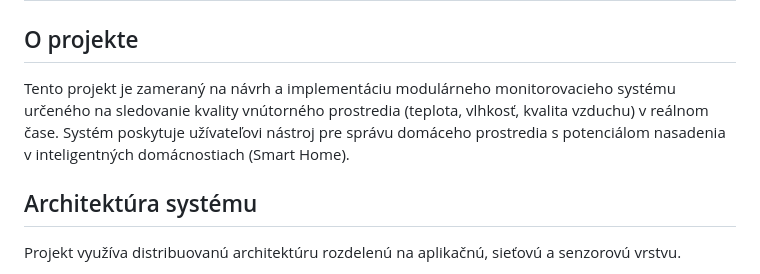
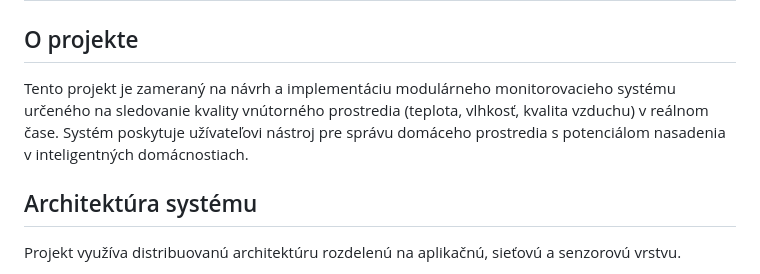
Before and after one commit to gurska-miriam/iot-environment-monitor, a Markdown page: README.md, the part around the change. Rendered like a GitHub page.

```diff
--- a/README.md
+++ b/README.md
@@ -1,7 +1,7 @@
 # Monitorovací systém kvality vnútorného prostredia v reálnom čase
 
 ## O projekte
-Tento projekt je zameraný na návrh a implementáciu modulárneho monitorovacieho systému určeného na sledovanie kvality vnútorného prostredia (teplota, vlhkosť, kvalita vzduchu) v reálnom čase. Systém poskytuje užívateľovi nástroj pre správu domáceho prostredia s potenciálom nasadenia v inteligentných domácnostiach (Smart Home).
+Tento projekt je zameraný na návrh a implementáciu modulárneho monitorovacieho systému určeného na sledovanie kvality vnútorného prostredia (teplota, vlhkosť, kvalita vzduchu) v reálnom čase. Systém poskytuje užívateľovi nástroj pre správu domáceho prostredia s potenciálom nasadenia v inteligentných domácnostiach.
 
 ## Architektúra systému
 Projekt využíva distribuovanú architektúru rozdelenú na aplikačnú, sieťovú a senzorovú vrstvu.
```
